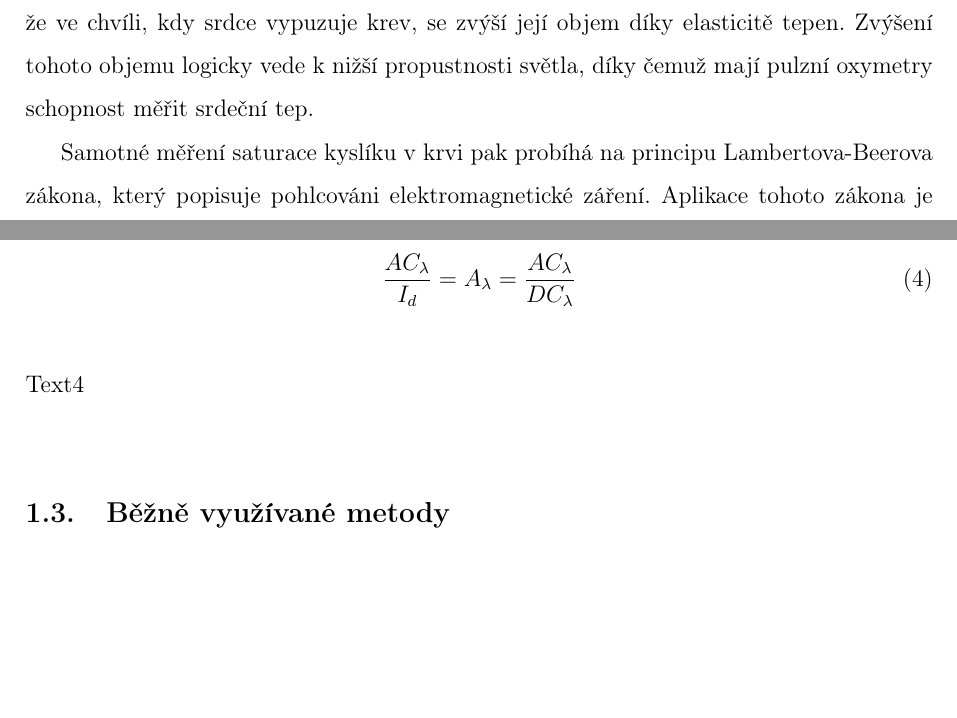
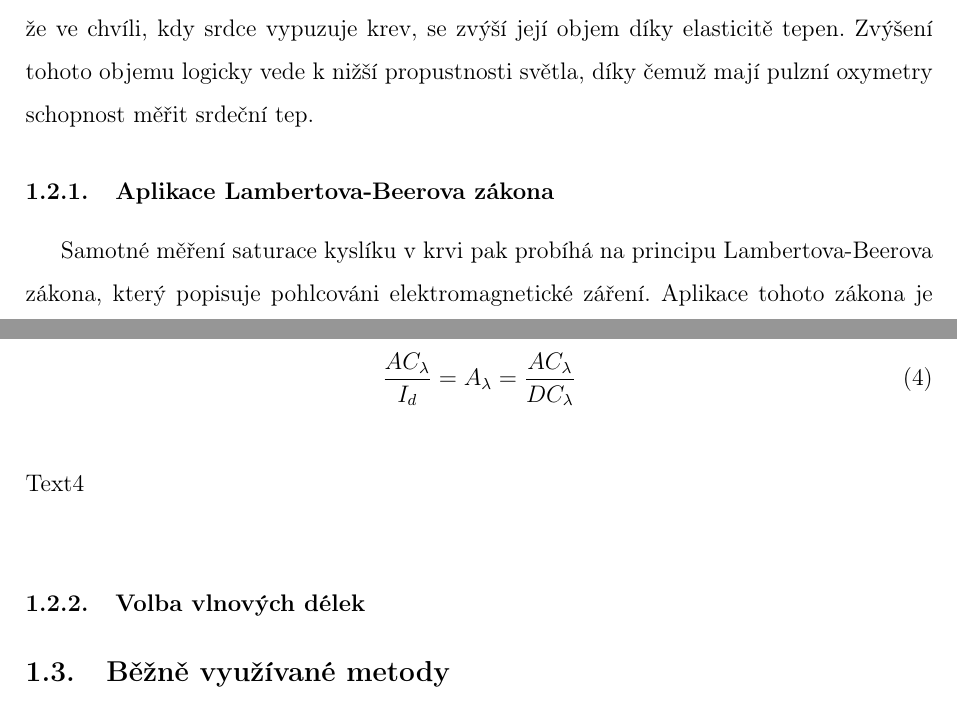
Before and after one commit to VojtaT04/rocnikovka, a LaTeX document (Pulzní oxymetrie Truksa, Tvrdík/main.tex, which reads Pulzní oxymetrie Truksa, Tvrdík/Kapitoly/Teoreticka/Oxymetrie.tex): two parts of pages 11 and 12 of 22, joined at a grey line, cut so that both start at the same text, the shorter picture padded with empty space. Compiled offline with pdfLaTeX.

Commit message:
Update Oxymetrie.tex

```diff
--- a/Pulzní oxymetrie Truksa, Tvrdík/Kapitoly/Teoreticka/Oxymetrie.tex
+++ b/Pulzní oxymetrie Truksa, Tvrdík/Kapitoly/Teoreticka/Oxymetrie.tex
@@ -11,7 +11,7 @@ Pulzní oxymetrie je neinvazivní optická technika měření saturace kyslíku
 \par Pulzní oxymetrie však v současnosti není již specializovanou metodou pro vojenské či zdravotnické účely, ale je používána i v zařízeních určených běžným uživatelům, a to nejen samostatně, ale i jakožto součást komplexnějších produktů. Oproti původnímu Millikanovu oxymetru navíc používáme přesnějších zdrojů světla, LED světlech o specifických vlnových délkách. Zároveň se dá měřit i na jiných částech těla, než je ucho - běžně dostupné oxymetry nejčastěji měří na prstu, existují však i varianty měřící na zápěstí.
 \subsection {Princip fungování}
 Srdce člověka, jak je obecně známo, funguje v cyklech. Pro krev v tepnách to znamená, že ve chvíli, kdy srdce vypuzuje krev, se zvýší její objem díky elasticitě tepen. Zvýšení tohoto objemu logicky vede k nižší propustnosti světla, díky čemuž mají pulzní oxymetry schopnost měřit srdeční tep.
-\par Samotné měření saturace kyslíku v krvi pak probíhá na principu Lambertova-Beerova zákona, který popisuje pohlcováni elektromagnetické záření. Aplikace tohoto zákona je popsána v následujících rovnicích, které popisuje \cite{KYRIACOU}.
+\subsubsection{Aplikace Lambertova-Beerova zákona} Samotné měření saturace kyslíku v krvi pak probíhá na principu Lambertova-Beerova zákona, který popisuje pohlcováni elektromagnetické záření. Aplikace tohoto zákona je popsána v následujících rovnicích, které popisuje \cite{KYRIACOU}.
 \begin{equation}%když budeš chtít víc rovnic u sebe alignnout, tak je to align místo equation a před alignnutý = dáš &
   {\epsilon_{\lambda}cl} = A_{\lambda} = ln(\frac{I_s}{I_d})
 \end{equation}\\
@@ -29,6 +29,8 @@ Text3\\
     \frac{AC_{\lambda}}{I_d} = A_{\lambda} = \frac{AC_{\lambda}}{DC_{\lambda}}\end{equation}\\
 Text4\\
 
+\subsubsection{Volba vlnových délek}
+
 %\begin{figure}[H]
 %  \includegraphics[scale=1, center]{Kapitoly/Teoreticka/Obrazky/Absorpce.png}
 %  \caption [Absorpční spektrum HHb a Hb$O_2$]{Absorpční spektrum HHb a Hb$O_2$, na přibližně 805 nanometrech je absorpce stejná, na nižších vlnových délkách absorpci způsobuje převážně HHb, na vyšších pak Hb$O_2$. \citep{KYRIACOU}, upraveno}
```
